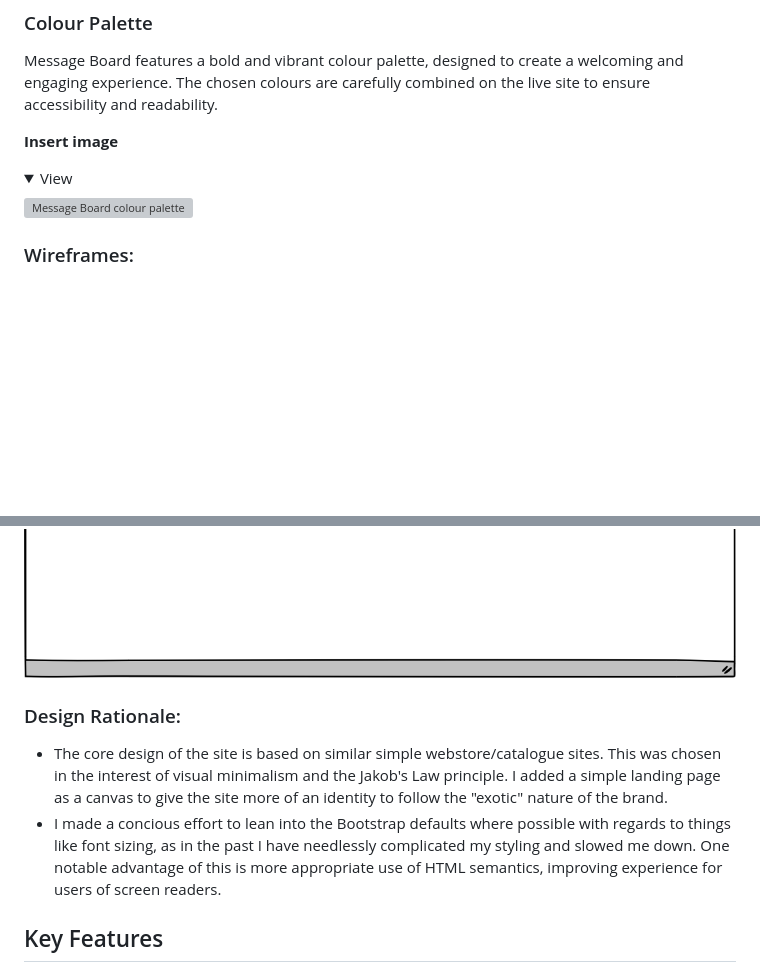
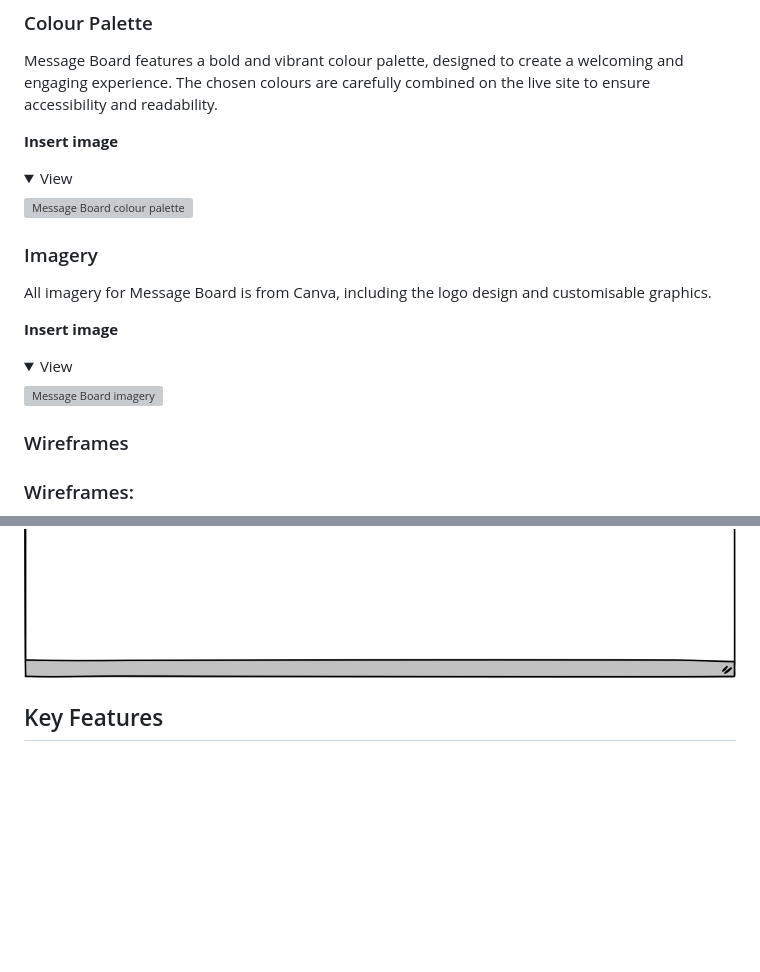
Before and after one commit to alexaspinalldev/Message-board, a Markdown page: README.md, 2 parts joined by grey strips. GitHub-like rendering; folded sections open; blank space fills up the shorter version; grey boxes are pictures that could not be loaded.

```diff
--- a/README.md
+++ b/README.md
@@ -62,7 +62,17 @@ Message Board features a bold and vibrant colour palette, designed to create a w
 ![Message Board colour palette](assets/images)
 </details>
 
+### Imagery
 
+All imagery for Message Board is from Canva, including the logo design and customisable graphics.
+
+**Insert image**
+<details><summary>View</summary>
+
+![Message Board imagery](assets/images)
+</details>
+
+### Wireframes
 
 
 
@@ -70,10 +80,6 @@ Message Board features a bold and vibrant colour palette, designed to create a w
 <img src="static/images/README/Landing.png" style="width: 32%"></img>
 <img src="static/images/README/Catalogue.png" style="width: 32%"></img>
 <img src="static/images/README/CoffeeDetail.png" style="width: 32%"></img>
-
-### Design Rationale:
-- The core design of the site is based on similar simple webstore/catalogue sites. This was chosen in the interest of visual minimalism and the Jakob's Law principle. I added a simple landing page as a canvas to give the site more of an identity to follow the "exotic" nature of the brand.
-- I made a concious effort to lean into the Bootstrap defaults where possible with regards to things like font sizing, as in the past I have needlessly complicated my styling and slowed me down. One notable advantage of this is more appropriate use of HTML semantics, improving experience for users of screen readers.
 
 ## Key Features
 - **Filter by your listings:** Logged in Vendors can filter the list view to show only their listings. If they do not have any approved listings to show, Django will return a message to them confiming that this is not an error, rather than leaving simply a blank page.
```
